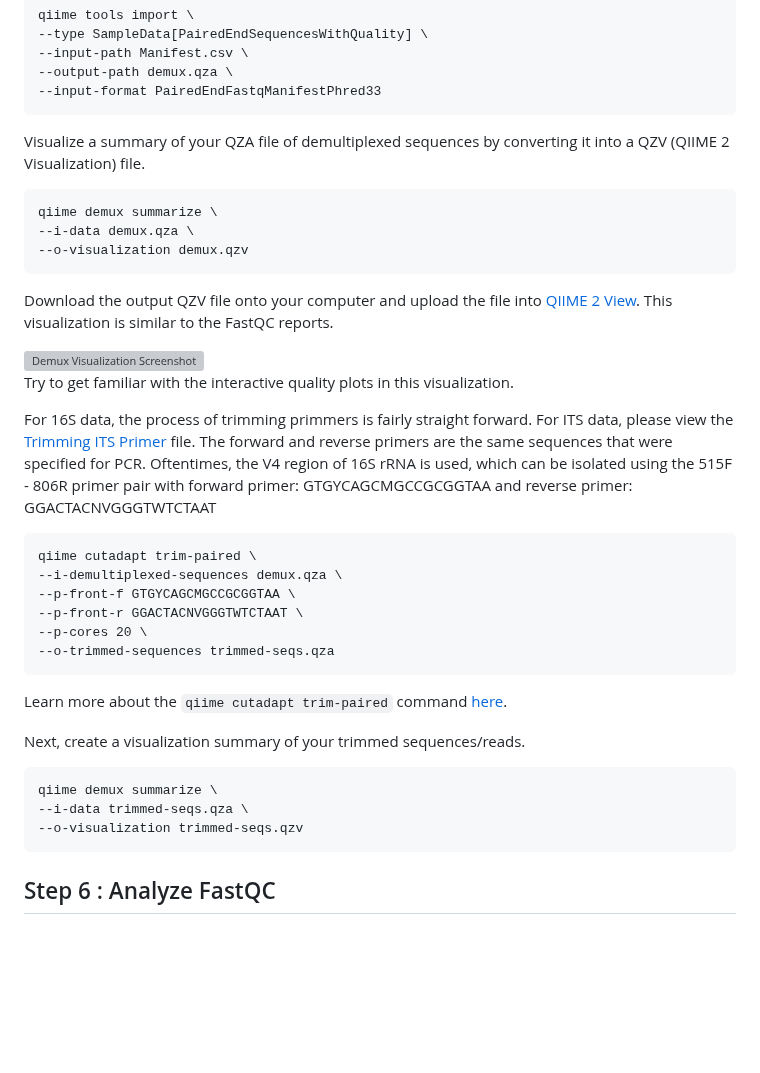
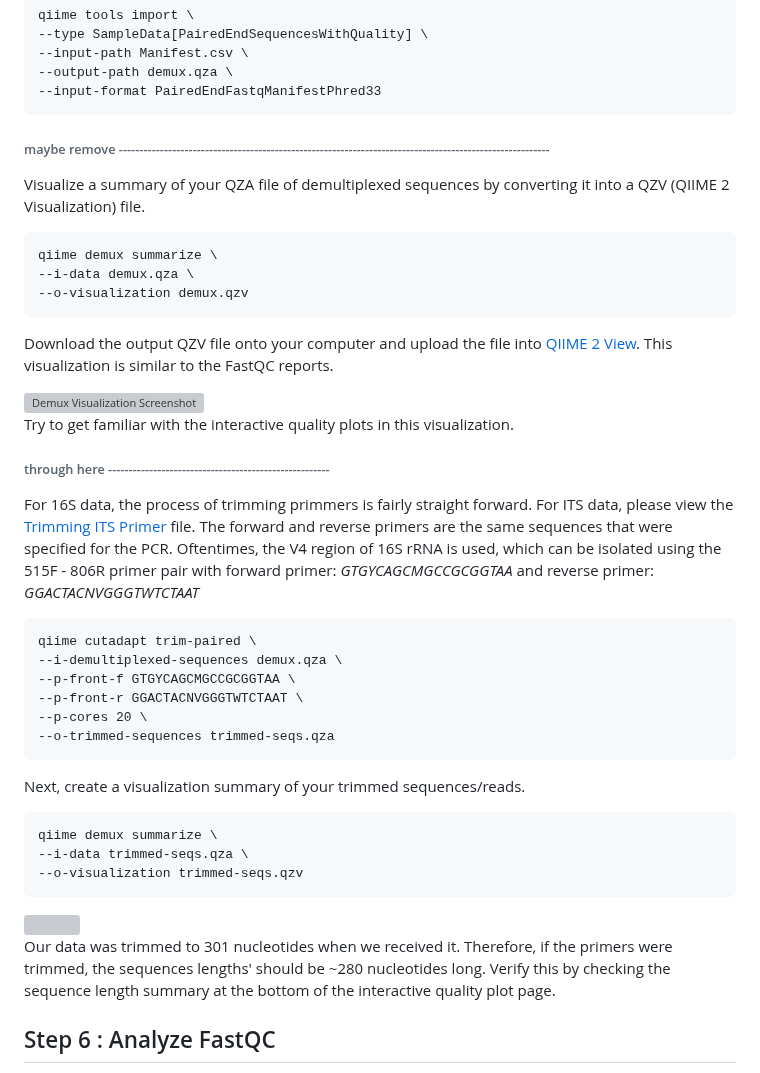
Before and after one commit to StephRut/MSI-QIIME2-Pipeline-Tutorial, a Markdown page: README.md, the part around one of its changes. GitHub-like rendering; blank space fills up the shorter version; grey boxes are pictures that could not be loaded.

````diff
--- a/README.md
+++ b/README.md
@@ -198,7 +196,7 @@ qiime tools import \
 --output-path demux.qza \
 --input-format PairedEndFastqManifestPhred33
 ```
-
+###### maybe remove ---------------------------------------------------------------------------------------------------------
 
 Visualize a summary of your QZA file of demultiplexed sequences by converting it into a QZV (QIIME 2 Visualization) file.
 
@@ -215,7 +213,10 @@ Download the output QZV file onto your computer and upload the file into [QIIME
 
 Try to get familiar with the interactive quality plots in this visualization.
 
-For 16S data, the process of trimming primmers is fairly straight forward. For ITS data, please view the [Trimming ITS Primer](url) file. The forward and reverse primers are the same sequences that were specified for PCR. Oftentimes, the V4 region of 16S rRNA is used, which can be isolated using the 515F - 806R primer pair with forward primer: GTGYCAGCMGCCGCGGTAA and reverse primer: GGACTACNVGGGTWTCTAAT
+###### through here ------------------------------------------------------
+
+
+For 16S data, the process of trimming primmers is fairly straight forward. For ITS data, please view the [Trimming ITS Primer](url) file. The forward and reverse primers are the same sequences that were specified for the PCR. Oftentimes, the V4 region of 16S rRNA is used, which can be isolated using the 515F - 806R primer pair with forward primer: _GTGYCAGCMGCCGCGGTAA_ and reverse primer: _GGACTACNVGGGTWTCTAAT_
 ```
 qiime cutadapt trim-paired \
 --i-demultiplexed-sequences demux.qza \
@@ -224,7 +225,6 @@ qiime cutadapt trim-paired \
 --p-cores 20 \
 --o-trimmed-sequences trimmed-seqs.qza
 ```
-Learn more about the ```qiime cutadapt trim-paired``` command [here](url).
 
 Next, create a visualization summary of your trimmed sequences/reads.
 
@@ -233,6 +233,10 @@ qiime demux summarize \
 --i-data trimmed-seqs.qza \
 --o-visualization trimmed-seqs.qzv
 ```
+
+<img src="https://github.com/StephRut/Images-for-Github/blob/main/Trimmed%20Seq%20Vis.png">
+
+Our data was trimmed to 301 nucleotides when we received it. Therefore, if the primers were trimmed, the sequences lengths' should be ~280 nucleotides long. Verify this by checking the sequence length summary at the bottom of the interactive quality plot page.
 
 ## Step 6 : Analyze FastQC
 
````
Also changed, not shown: other parts of README.md (+0 -2 lines).
